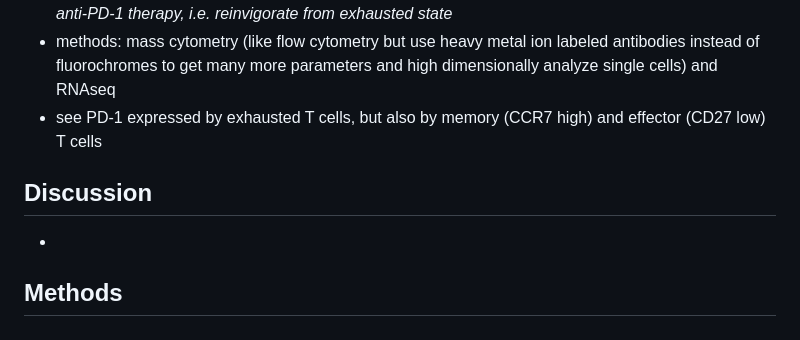
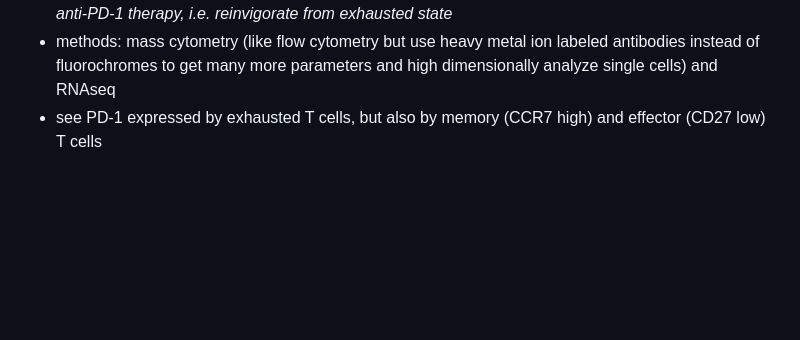
Before and after one commit to tybottorff/bottorffdocs, a Markdown page: linsley_postdoc/literature_notes.md, the part around one of its changes. Rendered like a GitHub page; blank space fills up the shorter version.

```diff
--- a/linsley_postdoc/literature_notes.md
+++ b/linsley_postdoc/literature_notes.md
@@ -97,7 +100,3 @@
  - *takeaway seems to be the more inhibitory receptors a T cell expresses, the more the cell responds to anti-PD-1 therapy, i.e. reinvigorate from exhausted state*
  - methods: mass cytometry (like flow cytometry but use heavy metal ion labeled antibodies instead of fluorochromes to get many more parameters and high dimensionally analyze single cells) and RNAseq
  - see PD-1 expressed by exhausted T cells, but also by memory (CCR7 high) and effector (CD27 low) T cells
-## Discussion
- -
-## Methods
- -
```
Also changed, not shown: other parts of linsley_postdoc/literature_notes.md (+63 -60 lines).
